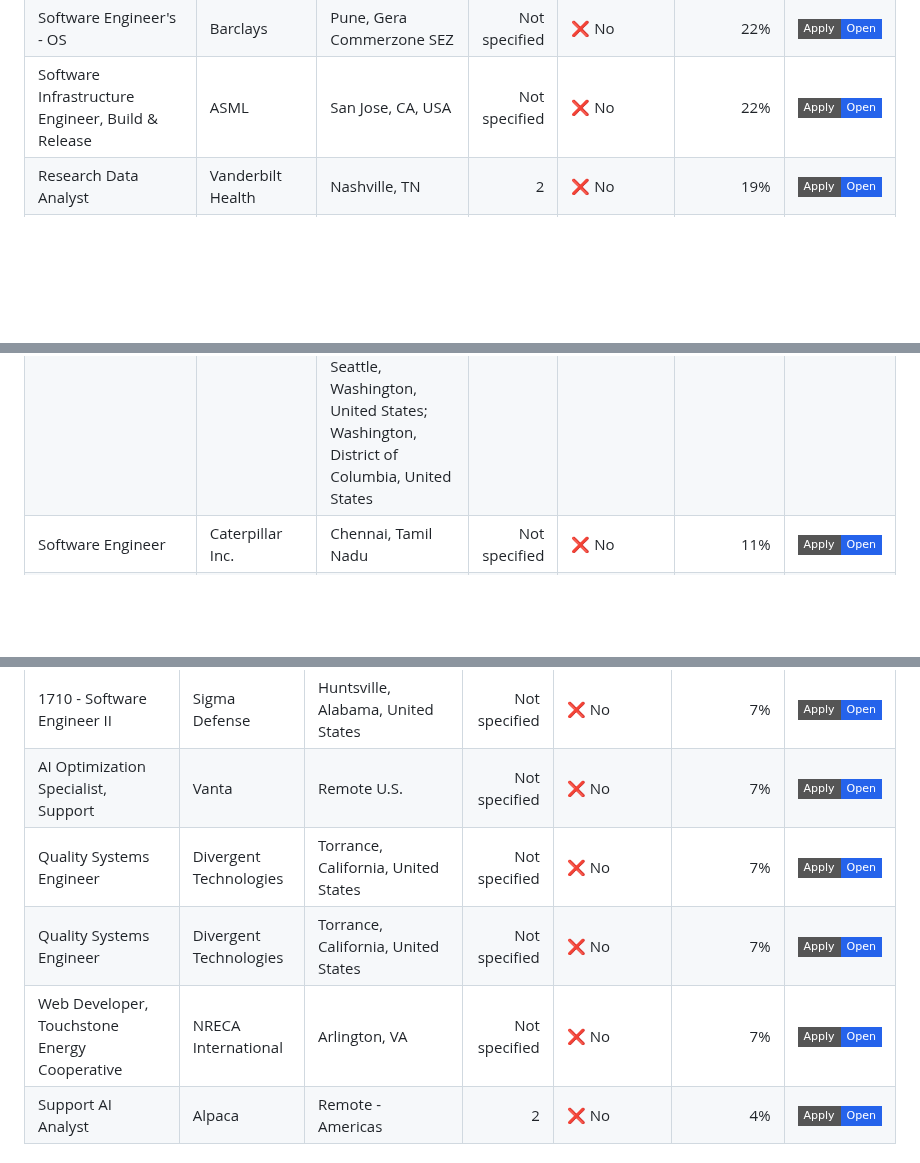
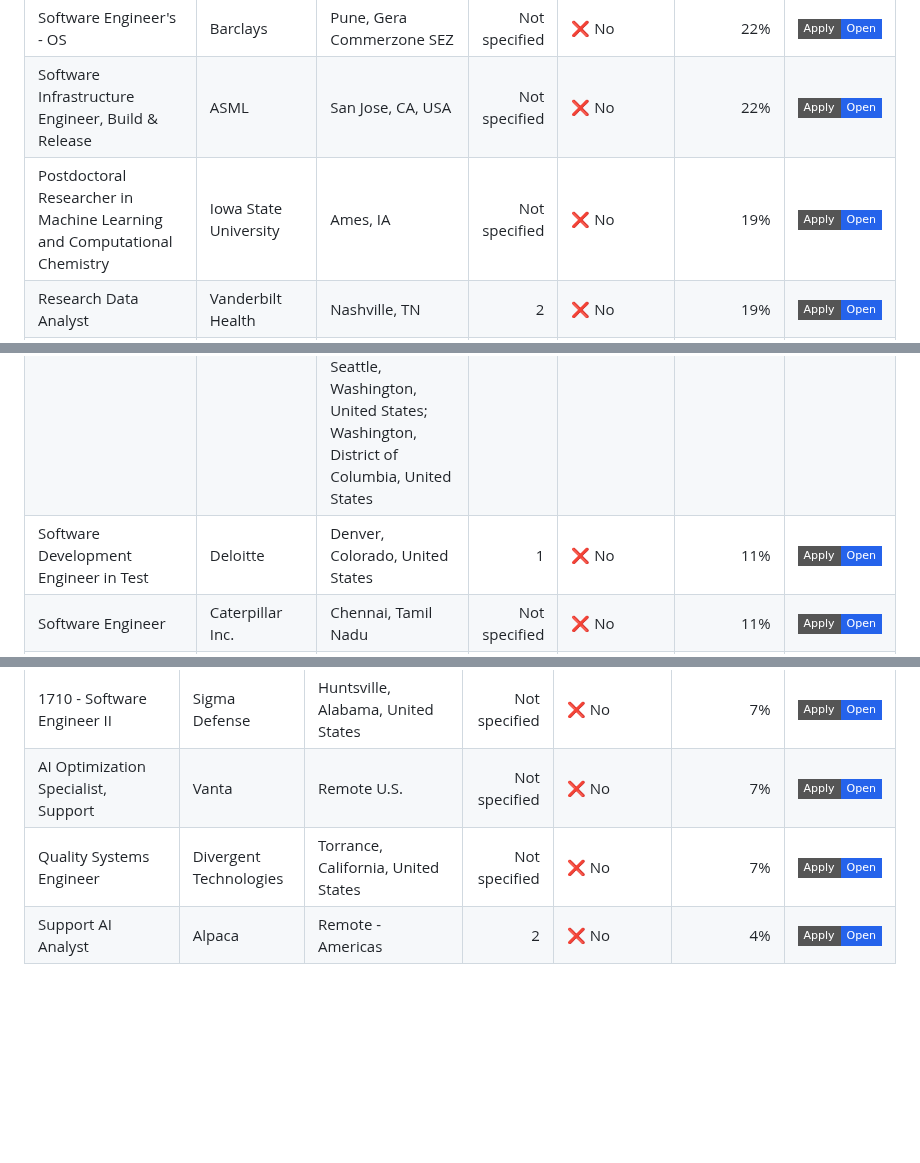
Before and after one commit to venkatsubash2003/Jobs4Me_Live, a Markdown page: README.md, 3 parts joined by grey strips. GitHub-like rendering; badges without logos; blank space fills up the shorter version.

```diff
--- a/README.md
+++ b/README.md
@@ -97,6 +104,7 @@ _Last updated: 2026-07-01 20:42 UTC_
 | Software Engineer 2 - Digital Assets | U.S. Bank | Charlotte, NC; Atlanta, GA; Gresham, OR; Hopkins, MN; Cincinnati, OH; Irving, TX | Not specified | ❌ No | 22% | <a href="https://usbank.wd1.myworkdayjobs.com/en-US/US_Bank_Careers/job/Charlotte-NC/Software-Engineer-2---Digital-Assets_2026-0018127"><img alt="Apply" src="https://img.shields.io/badge/Apply-Open-2563eb?style=flat-square"></a> |
 | Software Engineer's - OS | Barclays | Pune, Gera Commerzone SEZ | Not specified | ❌ No | 22% | <a href="https://barclays.wd3.myworkdayjobs.com/en-US/External_Career_Site_Barclays/job/Pune-Gera-Commerzone-SEZ/Software-Engineer-s---OS_JR-0000052521-5"><img alt="Apply" src="https://img.shields.io/badge/Apply-Open-2563eb?style=flat-square"></a> |
 | Software Infrastructure Engineer, Build & Release | ASML | San Jose, CA, USA | Not specified | ❌ No | 22% | <a href="https://asml.wd3.myworkdayjobs.com/en-US/asmlext1/job/San-Jose-CA-USA/Software-Infrastructure-Engineer--Build---Release_J-00341067-1"><img alt="Apply" src="https://img.shields.io/badge/Apply-Open-2563eb?style=flat-square"></a> |
+| Postdoctoral Researcher in Machine Learning and Computational Chemistry | Iowa State University | Ames, IA | Not specified | ❌ No | 19% | <a href="https://isu.wd1.myworkdayjobs.com/en-US/IowaStateJobs/job/Ames-IA/Postdoctoral-Researcher-in-Machine-Learning-and-Computational-Chemistry_R19556-1"><img alt="Apply" src="https://img.shields.io/badge/Apply-Open-2563eb?style=flat-square"></a> |
 | Research Data Analyst | Vanderbilt Health | Nashville, TN | 2 | ❌ No | 19% | <a href="https://vumc.wd1.myworkdayjobs.com/en-US/vumccareers/job/Nashville-TN/Research-Data-Analyst_R-61332-1"><img alt="Apply" src="https://img.shields.io/badge/Apply-Open-2563eb?style=flat-square"></a> |
 | Site Reliability Engineer — HPC & Automation (Silicon Engineering) | SpaceX | Redmond, WA | 2 | ❌ No | 19% | <a href="https://boards.greenhouse.io/spacex/jobs/8614963002?gh_jid=8614963002"><img alt="Apply" src="https://img.shields.io/badge/Apply-Open-2563eb?style=flat-square"></a> |
 | AI Solutions Developer | Motorola | Illinois, US Offsite; Washington, US Offsite; Florida, US Offsite; New York, US Offsite; Colorado, US Offsite; New Jersey, US Offsite; Massachusetts, US Offsite; Maryland, US Offsite; Georgia, US Offsite; Tennessee, US Offsite; California Southern, US Offsite | 1 | ❌ No | 15% | <a href="https://motorolasolutions.wd5.myworkdayjobs.com/en-US/Careers/job/Illinois-US-Offsite/AI-Solutions-Developer_R66123-1"><img alt="Apply" src="https://img.shields.io/badge/Apply-Open-2563eb?style=flat-square"></a> |
@@ -114,6 +126,7 @@ _Last updated: 2026-07-01 20:42 UTC_
 | Analytics Engineer | Recurly | Broomfield, Colorado, United States | Not specified | ❌ No | 11% | <a href="https://jobs.workable.com/view/m8kHdkefpj267xaHmzAif3/hybrid-analytics-engineer-in-broomfield-at-recurly"><img alt="Apply" src="https://img.shields.io/badge/Apply-Open-2563eb?style=flat-square"></a> |
 | Computer Vision Engineer - Algorithms | Hawk-Eye Innovations | Budapest, Hungary | Not specified | ❌ No | 11% | <a href="https://jobs.ashbyhq.com/hawkeyeinnovations/7b9ecfaf-f6bf-465a-94b5-a00aa4601117"><img alt="Apply" src="https://img.shields.io/badge/Apply-Open-2563eb?style=flat-square"></a> |
 | Security Data Engineer | Anduril | Ashville, Ohio, United States; Atlanta, Georgia, United States; Boston, Massachusetts, United States; Costa Mesa, California, United States; Remote; Seattle, Washington, United States; Washington, District of Columbia, United States | Not specified | ❌ No | 11% | <a href="https://boards.greenhouse.io/andurilindustries/jobs/5159366007?gh_jid=5159366007"><img alt="Apply" src="https://img.shields.io/badge/Apply-Open-2563eb?style=flat-square"></a> |
+| Software Development Engineer in Test | Deloitte | Denver, Colorado, United States | 1 | ❌ No | 11% | <a href="https://apply.deloitte.com/en_US/careers/JobDetail/Software-Development-Engineer-in-Test/358434"><img alt="Apply" src="https://img.shields.io/badge/Apply-Open-2563eb?style=flat-square"></a> |
 | Software Engineer | Caterpillar Inc. | Chennai, Tamil Nadu | Not specified | ❌ No | 11% | <a href="https://cat.wd5.myworkdayjobs.com/en-US/CaterpillarCareers/job/Chennai-Tamil-Nadu/Software-Engineer_R0000379147"><img alt="Apply" src="https://img.shields.io/badge/Apply-Open-2563eb?style=flat-square"></a> |
 | Software Engineer | Barclays | Pune, Gera Commerzone SEZ | Not specified | ❌ No | 11% | <a href="https://barclays.wd3.myworkdayjobs.com/en-US/External_Career_Site_Barclays/job/Pune-Gera-Commerzone-SEZ/Software-Engineer_JR-0000105594-3"><img alt="Apply" src="https://img.shields.io/badge/Apply-Open-2563eb?style=flat-square"></a> |
 | Software Engineer | Barclays | Pune, Gera Commerzone SEZ | Not specified | ❌ No | 11% | <a href="https://barclays.wd3.myworkdayjobs.com/en-US/External_Career_Site_Barclays/job/Pune-Gera-Commerzone-SEZ/Software-Engineer_JR-0000110572"><img alt="Apply" src="https://img.shields.io/badge/Apply-Open-2563eb?style=flat-square"></a> |
@@ -346,8 +354,6 @@ _Last updated: 2026-07-01 20:42 UTC_
 | Software Engineer, Open Source | CrewAI | San Francisco, California, United States | Not specified | ❌ No | 11% | <a href="https://jobs.workable.com/view/nGmV55fmuJY6PRtqcDwzYd/hybrid-software-engineer%2C-open-source-in-san-francisco-at-crewai"><img alt="Apply" src="https://img.shields.io/badge/Apply-Open-2563eb?style=flat-square"></a> |
 | 1710 - Software Engineer II | Sigma Defense | Huntsville, Alabama, United States | Not specified | ❌ No | 7% | <a href="https://jobs.workable.com/view/34DP7TbPG8k164qzmqhqwL/1710---software-engineer-ii-in-huntsville-at-sigma-defense"><img alt="Apply" src="https://img.shields.io/badge/Apply-Open-2563eb?style=flat-square"></a> |
 | AI Optimization Specialist, Support | Vanta | Remote U.S. | Not specified | ❌ No | 7% | <a href="https://jobs.ashbyhq.com/Vanta/f987d41a-d0e1-4260-9129-f64aee6122ae"><img alt="Apply" src="https://img.shields.io/badge/Apply-Open-2563eb?style=flat-square"></a> |
-| Quality Systems Engineer | Divergent Technologies | Torrance, California, United States | Not specified | ❌ No | 7% | <a href="https://job-boards.greenhouse.io/divergent/jobs/5284272008"><img alt="Apply" src="https://img.shields.io/badge/Apply-Open-2563eb?style=flat-square"></a> |
 | Quality Systems Engineer | Divergent Technologies | Torrance, California, United States | Not specified | ❌ No | 7% | <a href="https://job-boards.greenhouse.io/divergent/jobs/5283092008"><img alt="Apply" src="https://img.shields.io/badge/Apply-Open-2563eb?style=flat-square"></a> |
-| Web Developer, Touchstone Energy Cooperative | NRECA International | Arlington, VA | Not specified | ❌ No | 7% | <a href="https://nreca.wd1.myworkdayjobs.com/en-US/external/job/Arlington-VA/Web-Developer--Touchstone-Energy-Cooperative_R2026-897"><img alt="Apply" src="https://img.shields.io/badge/Apply-Open-2563eb?style=flat-square"></a> |
 | Support AI Analyst | Alpaca | Remote - Americas | 2 | ❌ No | 4% | <a href="https://job-boards.greenhouse.io/alpaca/jobs/6103239004"><img alt="Apply" src="https://img.shields.io/badge/Apply-Open-2563eb?style=flat-square"></a> |
 
```
Also changed, not shown: other parts of README.md (+22 -17 lines).
